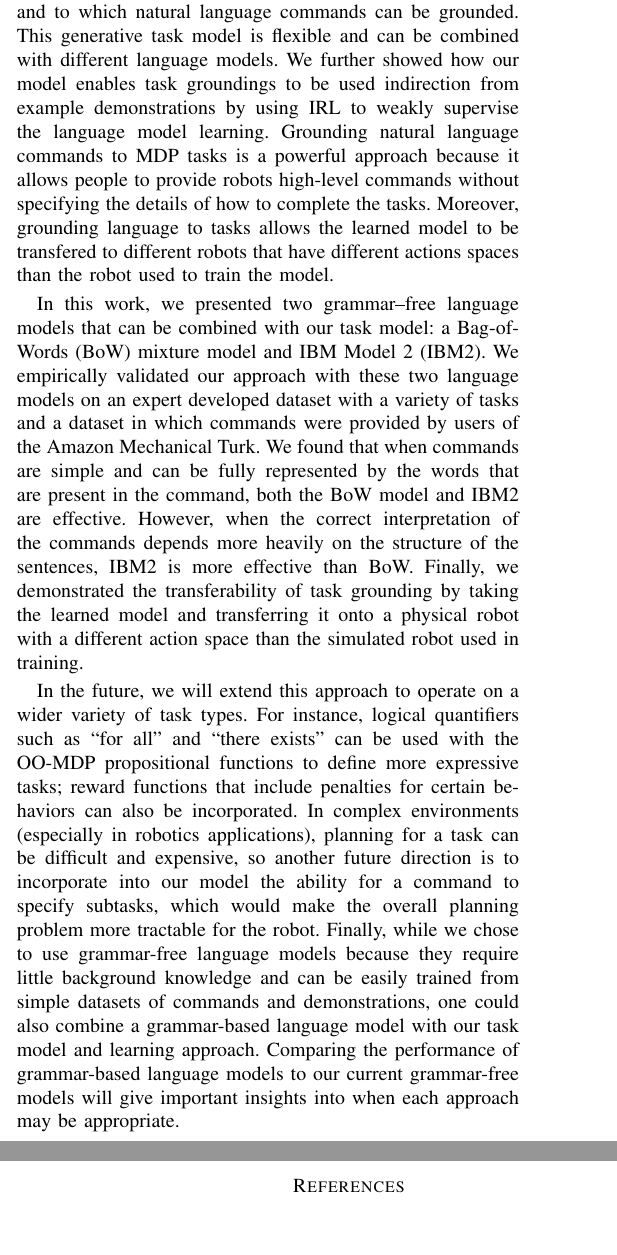
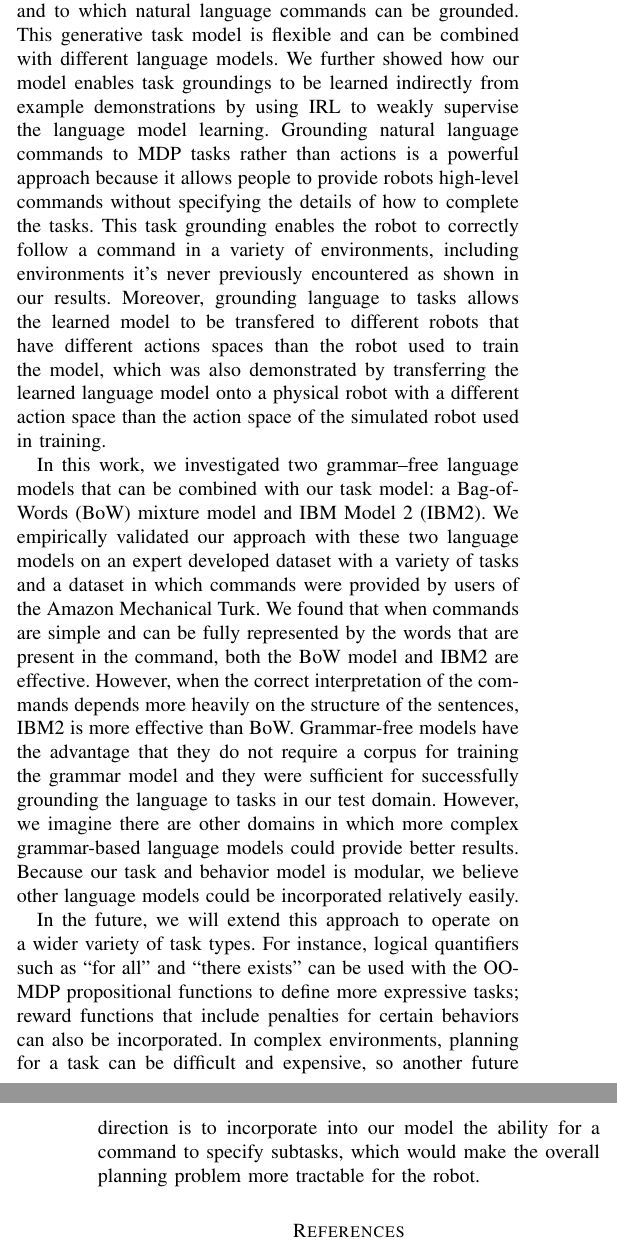
Before and after one commit to jmacglashan/rss_commands, a LaTeX paper (commands.tex): two parts of the columns of pages 7 and 8 of 8, joined at a grey line, cut so that both start at the same text. Compiled offline with pdfLaTeX.

Commit message:
finished results except for robot video

```diff
--- a/commands.tex
+++ b/commands.tex
@@ -433,13 +435,15 @@ our method learns mappings of natural language instructions to task descriptions
 %\end{itemize}
 
 \section{Conclusions and Future Work}
-We presented a novel generative task model that expresses tasks as factored MDP reward functions and terminal states, and to which natural language commands can be grounded. This generative task model is flexible and can be combined with different language models. We further showed how our model enables task groundings to be used indirection from example demonstrations by using IRL to weakly supervise the language model learning. Grounding natural language commands to MDP tasks is a powerful approach because it allows people to provide robots high-level commands without specifying the details of how to complete the tasks. Moreover, grounding language to tasks allows the learned model to be transfered to different robots that have different actions spaces than the robot used to train the model.
+We presented a novel generative task model that expresses tasks as factored MDP reward functions and terminal states, and to which natural language commands can be grounded. This generative task model is flexible and can be combined with different language models. We further showed how our model enables task groundings to be learned indirectly from example demonstrations by using IRL to weakly supervise the language model learning. Grounding natural language commands to MDP tasks rather than actions is a powerful approach because it allows people to provide robots high-level commands without specifying the details of how to complete the tasks. This task grounding enables the robot to correctly follow a command in a variety of environments, including environments it's never previously encountered as shown in our results. Moreover, grounding language to tasks allows the learned model to be transfered to different robots that have different actions spaces than the robot used to train the model, which was also demonstrated by transferring the learned language model onto a physical robot with a different action space than the action space of the simulated robot used in training.
 
-In this work, we presented two grammar--free language models that can be combined with our task model: a Bag-of-Words (BoW) mixture model and IBM Model 2 (IBM2). %that treats semantic inference as a machine-translation problem.
-We empirically validated our approach with these two language models on an expert developed dataset with a variety of tasks and a dataset in which commands were provided by users of the Amazon Mechanical Turk. We found that when commands are simple and can be fully represented by the words that are present in the command, both the BoW model and IBM2 are effective. However, when the correct interpretation of the commands depends more heavily on the structure of the sentences, IBM2 is more effective than BoW. Finally, we demonstrated the transferability of task grounding by taking the learned model and transferring it onto a physical robot with a different action space than the simulated robot used in training.
+In this work, we investigated two grammar--free language models that can be combined with our task model: a Bag-of-Words (BoW) mixture model and IBM Model 2 (IBM2). %that treats semantic inference as a machine-translation problem.
+We empirically validated our approach with these two language models on an expert developed dataset with a variety of tasks and a dataset in which commands were provided by users of the Amazon Mechanical Turk. We found that when commands are simple and can be fully represented by the words that are present in the command, both the BoW model and IBM2 are effective. However, when the correct interpretation of the commands depends more heavily on the structure of the sentences, IBM2 is more effective than BoW. Grammar-free models have the advantage that they do not require a corpus for training the grammar model and they were sufficient for successfully grounding the language to tasks in our test domain. However, we imagine there are other domains in which more complex grammar-based language models could provide better results. Because our task and behavior model is modular, we believe other language models could be incorporated relatively easily.
 
 In the future, we will extend this approach to operate on a wider variety of task types. For instance, logical quantifiers such as ``for all'' and ``there exists'' can be used with the OO-MDP propositional functions to define more expressive tasks; reward functions that include penalties for certain behaviors can also be incorporated. %and can be incorporated into our language models by treating quantifiers as another semantic component (for the BoW model) or as a machine-language word (for IBM2).
-In complex environments (especially in robotics applications), planning for a task can be difficult and expensive, so another future direction is to incorporate into our model the ability for a command to specify subtasks, which would make the overall planning problem more tractable for the robot. Finally, while we chose to use grammar-free language models because they require little background knowledge and can be easily trained from simple datasets of commands and demonstrations, one could also combine a grammar-based language model with our task model and learning approach.  Comparing the performance of grammar-based language models to our current grammar-free models will give important insights into when each approach may be appropriate.
+In complex environments, planning for a task can be difficult and expensive, so another future direction is to incorporate into our model the ability for a command to specify subtasks, which would make the overall planning problem more tractable for the robot.
+
+%Finally, while we chose to use grammar-free language models because they require little background knowledge and can be easily trained from simple datasets of commands and demonstrations, one could also combine a grammar-based language model with our task model and learning approach.  Comparing the performance of grammar-based language models to our current grammar-free models will give important insights into when each approach may be appropriate.
 
 %\begin{itemize}
 %\item Learning mappings to reward functions is powerful
```
Also changed, not shown: commands.pdf, commands.tex (8 more changed lines).
